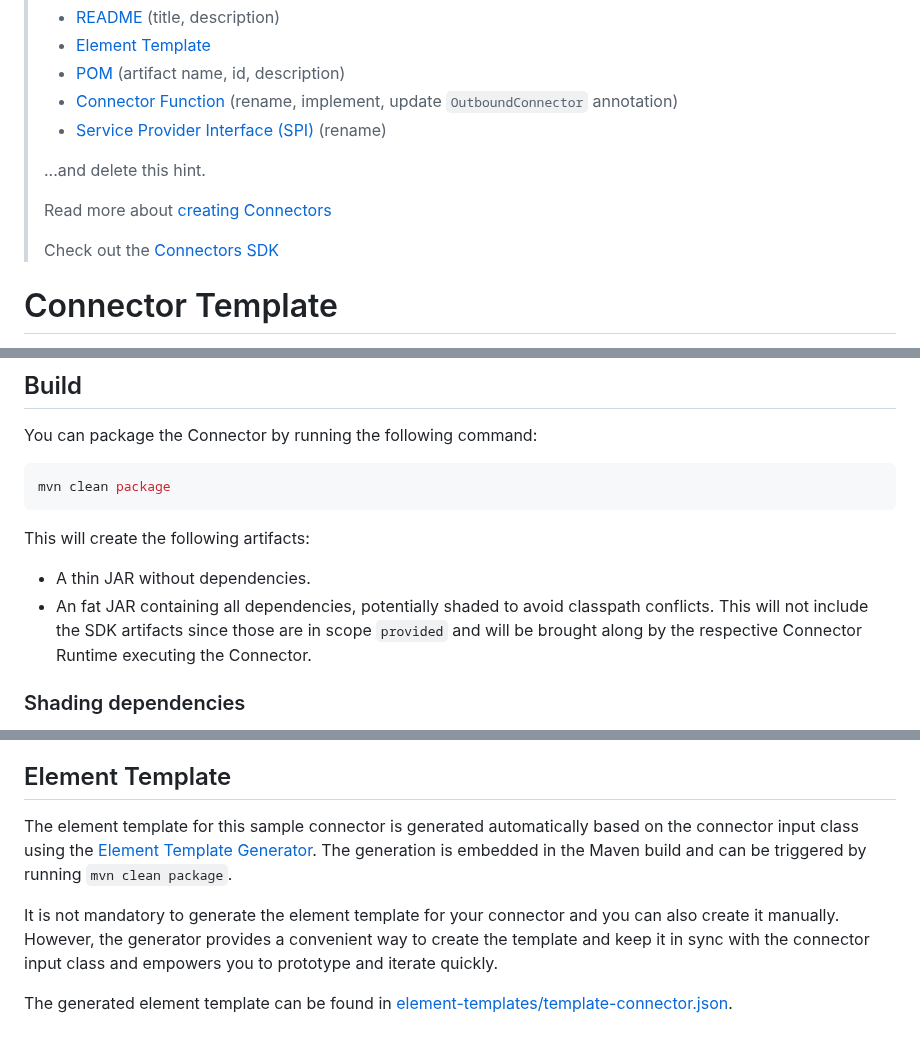
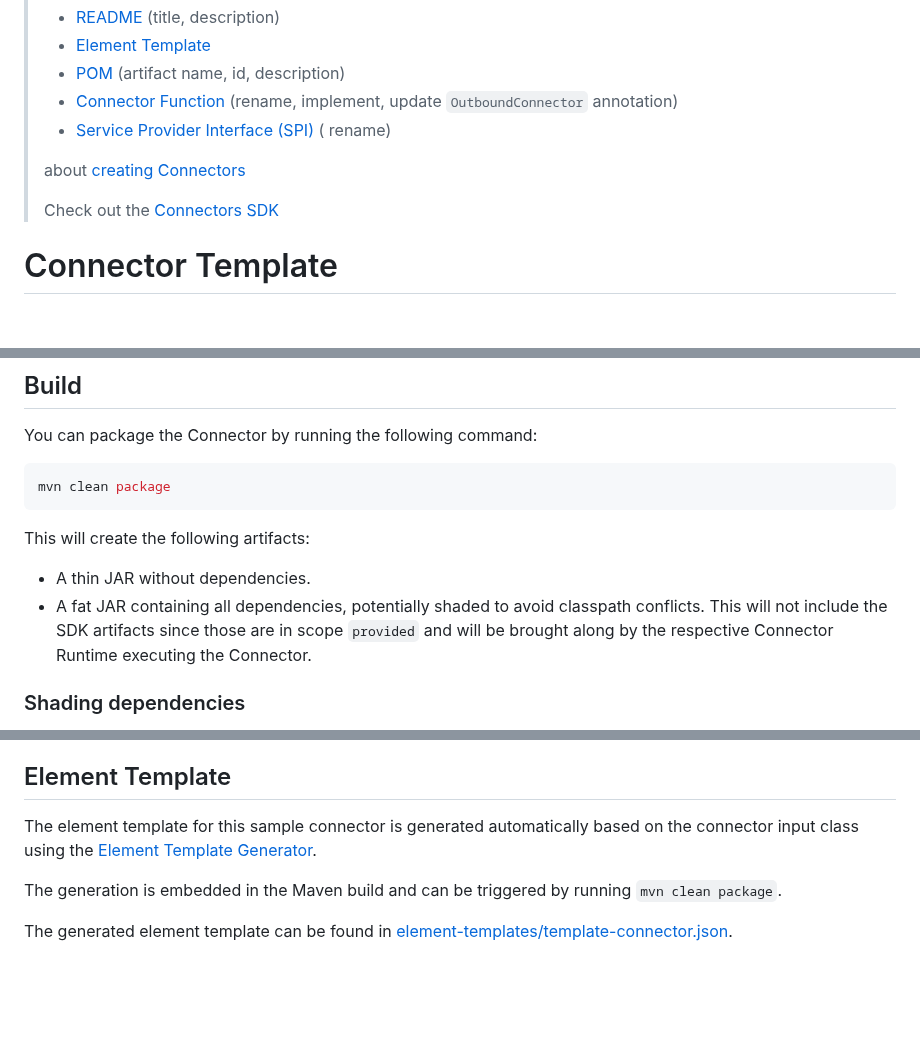
Before and after one commit to camunda/connector-template-outbound, a Markdown page: README.md, 3 parts joined by grey strips. Rendered like a GitHub page; blank space fills up the shorter version.

```diff
--- a/README.md
+++ b/README.md
@@ -5,10 +5,11 @@
 > * [README](./README.md) (title, description)
 > * [Element Template](./element-templates/template-connector.json)
 > * [POM](./pom.xml) (artifact name, id, description)
-> * [Connector Function](src/main/java/io/camunda/example/MyConnectorFunction.java) (rename, implement, update `OutboundConnector` annotation)
-> * [Service Provider Interface (SPI)](./src/main/resources/META-INF/services/io.camunda.connector.api.outbound.OutboundConnectorFunction) (rename)
+> * [Connector Function](src/main/java/io/camunda/example/MyConnectorFunction.java) (rename, implement, update
+    `OutboundConnector` annotation)
+> * [Service Provider Interface (SPI)](./src/main/resources/META-INF/services/io.camunda.connector.api.outbound.OutboundConnectorFunction) (
+    rename)
 >
-> ...and delete this hint.
 >
-> Read more about [creating Connectors](https://docs.camunda.io/docs/components/connectors/custom-built-connectors/connector-sdk/#creating-a-custom-connector)
+> about [creating Connectors](https://docs.camunda.io/docs/components/connectors/custom-built-connectors/connector-sdk/#creating-a-custom-connector)
 >
@@ -34,7 +34,9 @@ mvn clean package
 This will create the following artifacts:
 
 - A thin JAR without dependencies.
-- An fat JAR containing all dependencies, potentially shaded to avoid classpath conflicts. This will not include the SDK artifacts since those are in scope `provided` and will be brought along by the respective Connector Runtime executing the Connector.
+- A fat JAR containing all dependencies, potentially shaded to avoid classpath conflicts. This will not include the SDK
+  artifacts since those are in scope `provided` and will be brought along by the respective Connector Runtime executing
+  the Connector.
 
 ### Shading dependencies
 
@@ -90,11 +152,10 @@ If necessary, you can adjust `application.properties` in test scope.
 ## Element Template
 
 The element template for this sample connector is generated automatically based on the connector
-input class using the [Element Template Generator](https://github.com/camunda/connectors/tree/main/element-template-generator/core).
+input class using
+the [Element Template Generator](https://github.com/camunda/connectors/tree/main/element-template-generator/core).
+
 The generation is embedded in the Maven build and can be triggered by running `mvn clean package`.
 
-It is not mandatory to generate the element template for your connector and you can also create it manually.
-However, the generator provides a convenient way to create the template and keep it in sync with the connector input class
-and empowers you to prototype and iterate quickly.
-
-The generated element template can be found in [element-templates/template-connector.json](./element-templates/template-connector.json).
+The generated element template can be found
+in [element-templates/template-connector.json](./element-templates/template-connector.json).
```
Also changed, not shown: other parts of README.md (+67 -8 lines), img/img.png (added), 4 other files.
